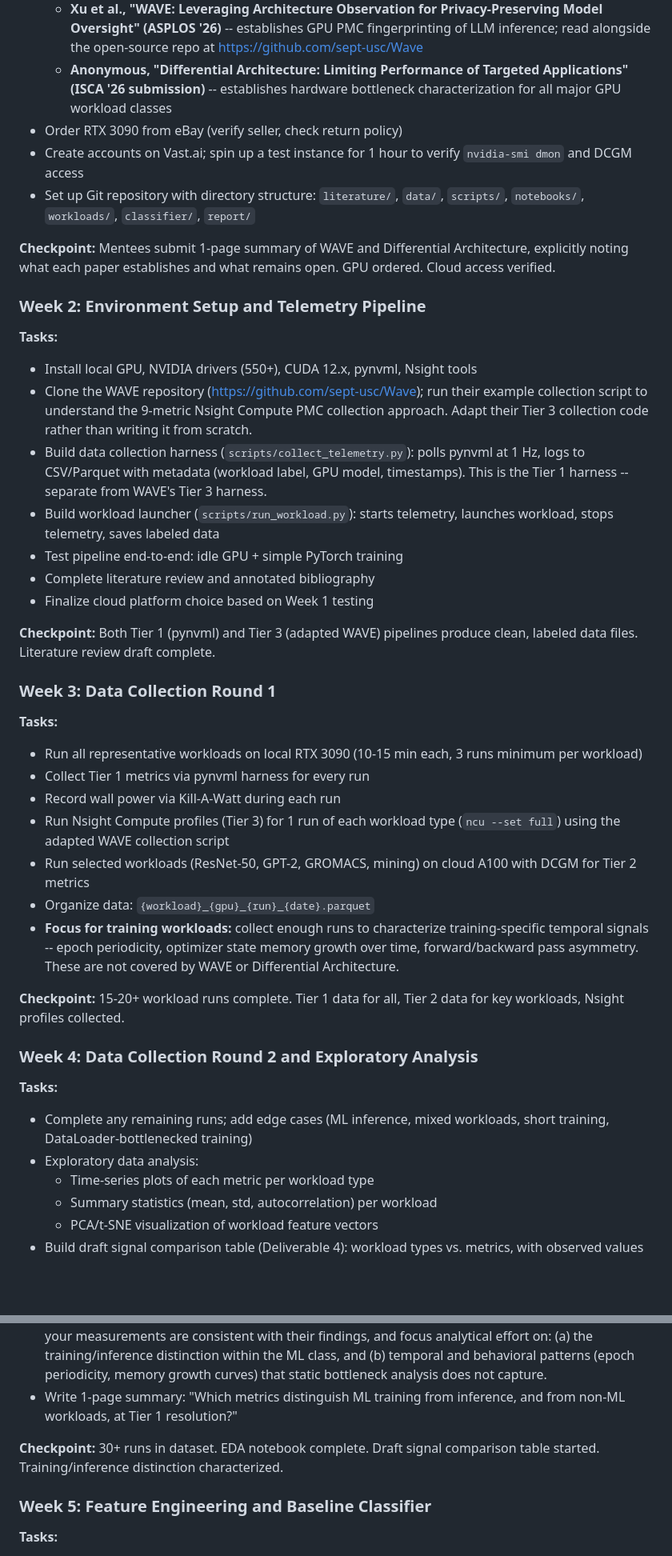
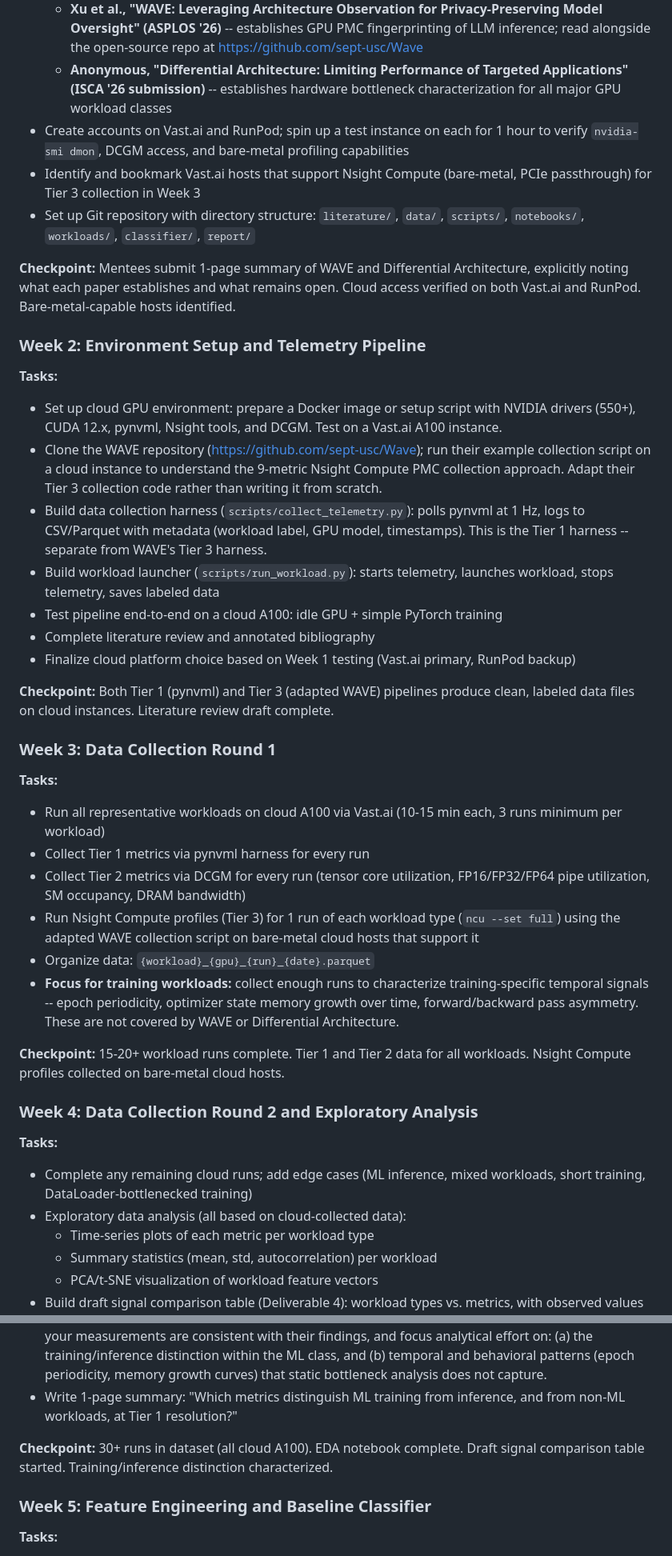
Before and after one commit to robirahman/SPAR-GPU-monitoring, a Markdown page: Project Plan.md, 2 parts joined by grey strips. Shown at 80% size. Drawn GitHub-style; blank space fills up the shorter version.

```diff
--- a/Project Plan.md
+++ b/Project Plan.md
@@ -103,43 +105,42 @@ Wall power draw (Kill-A-Watt), acoustic emissions (stretch goal)
   - "Detecting Covert Cryptomining using HPC" (arXiv:1909.00268)
   - **Xu et al., "WAVE: Leveraging Architecture Observation for Privacy-Preserving Model Oversight" (ASPLOS '26)** -- establishes GPU PMC fingerprinting of LLM inference; read alongside the open-source repo at https://github.com/sept-usc/Wave
   - **Anonymous, "Differential Architecture: Limiting Performance of Targeted Applications" (ISCA '26 submission)** -- establishes hardware bottleneck characterization for all major GPU workload classes
-- Order RTX 3090 from eBay (verify seller, check return policy)
-- Create accounts on Vast.ai; spin up a test instance for 1 hour to verify `nvidia-smi dmon` and DCGM access
+- Create accounts on Vast.ai and RunPod; spin up a test instance on each for 1 hour to verify `nvidia-smi dmon`, DCGM access, and bare-metal profiling capabilities
+- Identify and bookmark Vast.ai hosts that support Nsight Compute (bare-metal, PCIe passthrough) for Tier 3 collection in Week 3
 - Set up Git repository with directory structure: `literature/`, `data/`, `scripts/`, `notebooks/`, `workloads/`, `classifier/`, `report/`
 
-**Checkpoint:** Mentees submit 1-page summary of WAVE and Differential Architecture, explicitly noting what each paper establishes and what remains open. GPU ordered. Cloud access verified.
+**Checkpoint:** Mentees submit 1-page summary of WAVE and Differential Architecture, explicitly noting what each paper establishes and what remains open. Cloud access verified on both Vast.ai and RunPod. Bare-metal-capable hosts identified.
 
 ### Week 2: Environment Setup and Telemetry Pipeline
 
 **Tasks:**
-- Install local GPU, NVIDIA drivers (550+), CUDA 12.x, pynvml, Nsight tools
-- Clone the WAVE repository (https://github.com/sept-usc/Wave); run their example collection script to understand the 9-metric Nsight Compute PMC collection approach. Adapt their Tier 3 collection code rather than writing it from scratch.
+- Set up cloud GPU environment: prepare a Docker image or setup script with NVIDIA drivers (550+), CUDA 12.x, pynvml, Nsight tools, and DCGM. Test on a Vast.ai A100 instance.
+- Clone the WAVE repository (https://github.com/sept-usc/Wave); run their example collection script on a cloud instance to understand the 9-metric Nsight Compute PMC collection approach. Adapt their Tier 3 collection code rather than writing it from scratch.
 - Build data collection harness (`scripts/collect_telemetry.py`): polls pynvml at 1 Hz, logs to CSV/Parquet with metadata (workload label, GPU model, timestamps). This is the Tier 1 harness -- separate from WAVE's Tier 3 harness.
 - Build workload launcher (`scripts/run_workload.py`): starts telemetry, launches workload, stops telemetry, saves labeled data
-- Test pipeline end-to-end: idle GPU + simple PyTorch training
+- Test pipeline end-to-end on a cloud A100: idle GPU + simple PyTorch training
 - Complete literature review and annotated bibliography
-- Finalize cloud platform choice based on Week 1 testing
+- Finalize cloud platform choice based on Week 1 testing (Vast.ai primary, RunPod backup)
 
-**Checkpoint:** Both Tier 1 (pynvml) and Tier 3 (adapted WAVE) pipelines produce clean, labeled data files. Literature review draft complete.
+**Checkpoint:** Both Tier 1 (pynvml) and Tier 3 (adapted WAVE) pipelines produce clean, labeled data files on cloud instances. Literature review draft complete.
 
 ### Week 3: Data Collection Round 1
 
 **Tasks:**
-- Run all representative workloads on local RTX 3090 (10-15 min each, 3 runs minimum per workload)
+- Run all representative workloads on cloud A100 via Vast.ai (10-15 min each, 3 runs minimum per workload)
 - Collect Tier 1 metrics via pynvml harness for every run
-- Record wall power via Kill-A-Watt during each run
-- Run Nsight Compute profiles (Tier 3) for 1 run of each workload type (`ncu --set full`) using the adapted WAVE collection script
-- Run selected workloads (ResNet-50, GPT-2, GROMACS, mining) on cloud A100 with DCGM for Tier 2 metrics
+- Collect Tier 2 metrics via DCGM for every run (tensor core utilization, FP16/FP32/FP64 pipe utilization, SM occupancy, DRAM bandwidth)
+- Run Nsight Compute profiles (Tier 3) for 1 run of each workload type (`ncu --set full`) using the adapted WAVE collection script on bare-metal cloud hosts that support it
 - Organize data: `{workload}_{gpu}_{run}_{date}.parquet`
 - **Focus for training workloads:** collect enough runs to characterize training-specific temporal signals -- epoch periodicity, optimizer state memory growth over time, forward/backward pass asymmetry. These are not covered by WAVE or Differential Architecture.
 
-**Checkpoint:** 15-20+ workload runs complete. Tier 1 data for all, Tier 2 data for key workloads, Nsight profiles collected.
+**Checkpoint:** 15-20+ workload runs complete. Tier 1 and Tier 2 data for all workloads. Nsight Compute profiles collected on bare-metal cloud hosts.
 
 ### Week 4: Data Collection Round 2 and Exploratory Analysis
 
 **Tasks:**
-- Complete any remaining runs; add edge cases (ML inference, mixed workloads, short training, DataLoader-bottlenecked training)
-- Exploratory data analysis:
+- Complete any remaining cloud runs; add edge cases (ML inference, mixed workloads, short training, DataLoader-bottlenecked training)
+- Exploratory data analysis (all based on cloud-collected data):
   - Time-series plots of each metric per workload type
   - Summary statistics (mean, std, autocorrelation) per workload
   - PCA/t-SNE visualization of workload feature vectors
@@ -148,7 +149,7 @@ Wall power draw (Kill-A-Watt), acoustic emissions (stretch goal)
 - **Note on bottleneck characterization:** The Differential Architecture paper has already established which hardware bottlenecks dominate each workload class (MatMul/training=compute-bound, FFT/scientific=cache+memory-bound, vector-mult/inference=memory-bandwidth-bound, rendering=compute+RT-bound). Do not spend time re-deriving this from scratch. Instead, verify that your measurements are consistent with their findings, and focus analytical effort on: (a) the training/inference distinction within the ML class, and (b) temporal and behavioral patterns (epoch periodicity, memory growth curves) that static bottleneck analysis does not capture.
 - Write 1-page summary: "Which metrics distinguish ML training from inference, and from non-ML workloads, at Tier 1 resolution?"
 
-**Checkpoint:** 30+ runs in dataset. EDA notebook complete. Draft signal comparison table started. Training/inference distinction characterized.
+**Checkpoint:** 30+ runs in dataset (all cloud A100). EDA notebook complete. Draft signal comparison table started. Training/inference distinction characterized.
 
 ### Week 5: Feature Engineering and Baseline Classifier
 
```
Also changed, not shown: other parts of Project Plan.md (+31 -26 lines), plan_summary.md (+10 -0 lines).
